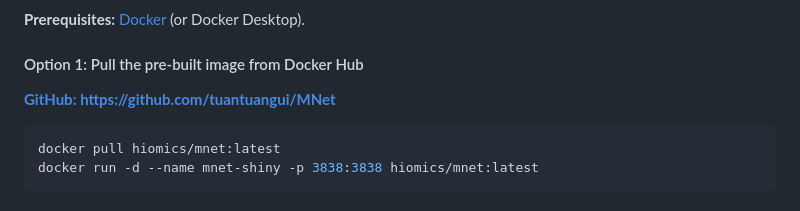
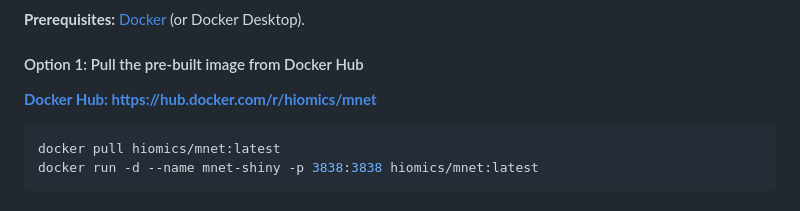
Before and after one commit to tuantuangui/MNet, a Markdown page: README.md, the part around the change. Drawn GitHub-style.

Commit message:
Update docker configure

````diff
--- a/README.md
+++ b/README.md
@@ -72,7 +72,7 @@ MNet can be run in a Docker container without manually installing R and its depe
 
 #### Option 1: Pull the pre-built image from Docker Hub
 
-**[GitHub: https://github.com/tuantuangui/MNet](https://github.com/tuantuangui/MNet)**
+**[Docker Hub: https://hub.docker.com/r/hiomics/mnet](https://hub.docker.com/r/hiomics/mnet)**
 
 ```bash
 docker pull hiomics/mnet:latest
````
